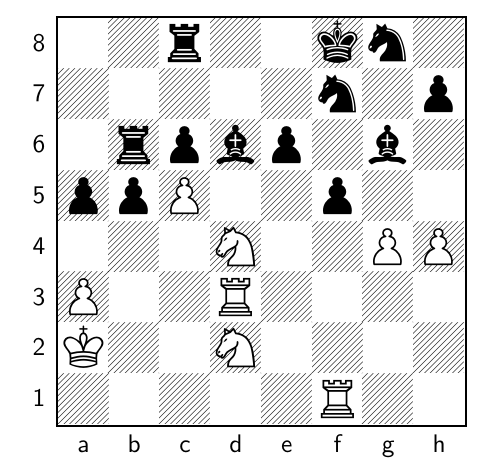
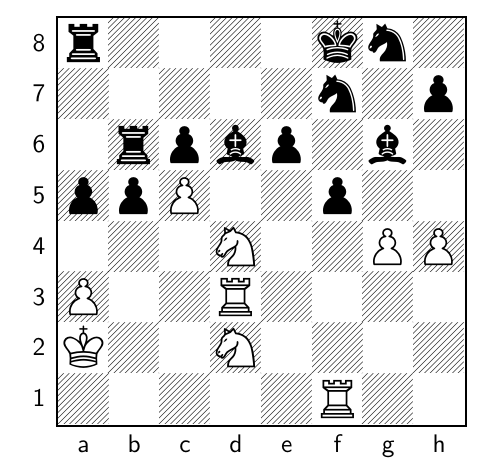
Before and after one commit to TomCasavant/latex-chess, a LaTeX document (default_filepath.tex): part of the page, cut so that both start at the same text. Compiled offline with pdfLaTeX.

Commit message:
[automated] Regenerate text/pdf for chessboard

```diff
--- a/default_filepath.tex
+++ b/default_filepath.tex
@@ -13,6 +13,6 @@
 \normalsize%
 \setchessboard{showmover=false}%
 \newgame%
-\fenboard{2r2kn1/5n1p/1rpbp1b1/ppP2p2/3N2PP/P2R4/K2N4/5R2 b - - 2 58}%
+\fenboard{r4kn1/5n1p/1rpbp1b1/ppP2p2/3N2PP/P2R4/K2N4/5R2 w - - 3 59}%
 \chessboard%
 \end{document}
```
Also changed, not shown: chessboard.png, chessboard_display.pdf.
